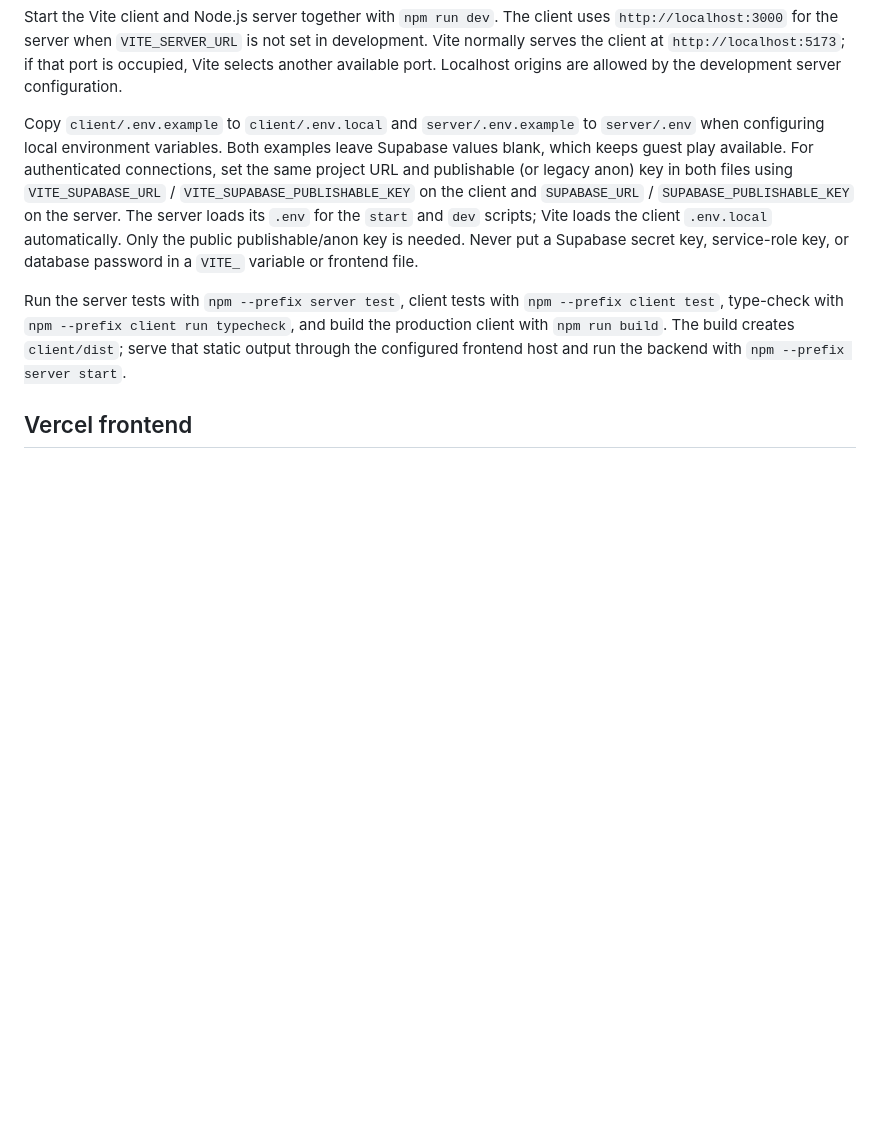
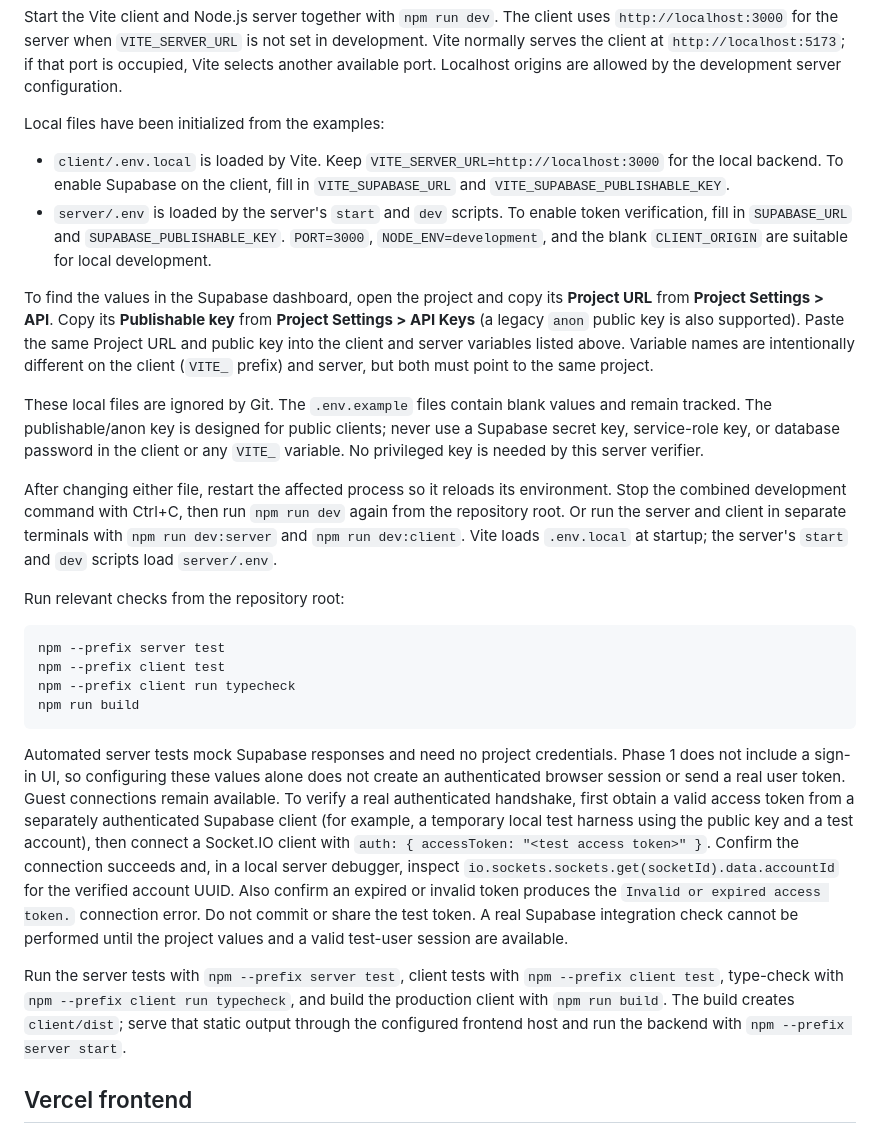
Before and after one commit to vexux/SUSSED, a Markdown page: DEPLOYMENT.md, the part around the change. GitHub-like rendering; blank space fills up the shorter version.

Commit message:
Add Supabase authentication foundation

````diff
--- a/DEPLOYMENT.md
+++ b/DEPLOYMENT.md
@@ -20,16 +20,59 @@ development. Vite normally serves the client at `http://localhost:5173`; if
 that port is occupied, Vite selects another available port. Localhost origins
 are allowed by the development server configuration.
 
-Copy `client/.env.example` to `client/.env.local` and `server/.env.example` to
-`server/.env` when configuring local environment variables. Both examples leave
-Supabase values blank, which keeps guest play available. For authenticated
-connections, set the same project URL and publishable (or legacy anon) key in
-both files using `VITE_SUPABASE_URL` /
-`VITE_SUPABASE_PUBLISHABLE_KEY` on the client and `SUPABASE_URL` /
-`SUPABASE_PUBLISHABLE_KEY` on the server. The server loads its `.env` for the
-`start` and `dev` scripts; Vite loads the client `.env.local` automatically.
-Only the public publishable/anon key is needed. Never put a Supabase secret key,
-service-role key, or database password in a `VITE_` variable or frontend file.
+Local files have been initialized from the examples:
+
+- `client/.env.local` is loaded by Vite. Keep `VITE_SERVER_URL=http://localhost:3000`
+  for the local backend. To enable Supabase on the client, fill in
+  `VITE_SUPABASE_URL` and `VITE_SUPABASE_PUBLISHABLE_KEY`.
+- `server/.env` is loaded by the server's `start` and `dev` scripts. To enable
+  token verification, fill in `SUPABASE_URL` and `SUPABASE_PUBLISHABLE_KEY`.
+  `PORT=3000`, `NODE_ENV=development`, and the blank `CLIENT_ORIGIN` are suitable
+  for local development.
+
+To find the values in the Supabase dashboard, open the project and copy its
+**Project URL** from **Project Settings > API**. Copy its **Publishable key**
+from **Project Settings > API Keys** (a legacy `anon` public key is also
+supported). Paste the same Project URL and public key into the client and server
+variables listed above. Variable names are intentionally different on the client
+(`VITE_` prefix) and server, but both must point to the same project.
+
+These local files are ignored by Git. The `.env.example` files contain blank
+values and remain tracked. The publishable/anon key is designed for public
+clients; never use a Supabase secret key, service-role key, or database password
+in the client or any `VITE_` variable. No privileged key is needed by this
+server verifier.
+
+After changing either file, restart the affected process so it reloads its
+environment. Stop the combined development command with Ctrl+C, then run
+`npm run dev` again from the repository root. Or run the server and client in
+separate terminals with `npm run dev:server` and `npm run dev:client`. Vite
+loads `.env.local` at startup; the server's `start` and `dev` scripts load
+`server/.env`.
+
+Run relevant checks from the repository root:
+
+```sh
+npm --prefix server test
+npm --prefix client test
+npm --prefix client run typecheck
+npm run build
+```
+
+Automated server tests mock Supabase responses and need no project credentials.
+Phase 1 does not include a sign-in UI, so configuring these values alone does
+not create an authenticated browser session or send a real user token. Guest
+connections remain available. To verify a real authenticated handshake, first
+obtain a valid access token from a separately authenticated Supabase client
+(for example, a temporary local test harness using the public key and a test
+account), then connect a Socket.IO client with
+`auth: { accessToken: "<test access token>" }`. Confirm the connection succeeds
+and, in a local server debugger, inspect
+`io.sockets.sockets.get(socketId).data.accountId` for the verified account UUID.
+Also confirm an expired or invalid token produces the
+`Invalid or expired access token.` connection error. Do not commit or share the
+test token. A real Supabase integration check cannot be performed until the
+project values and a valid test-user session are available.
 
 Run the server tests with `npm --prefix server test`, client tests with
 `npm --prefix client test`, type-check with `npm --prefix client run typecheck`,
````
